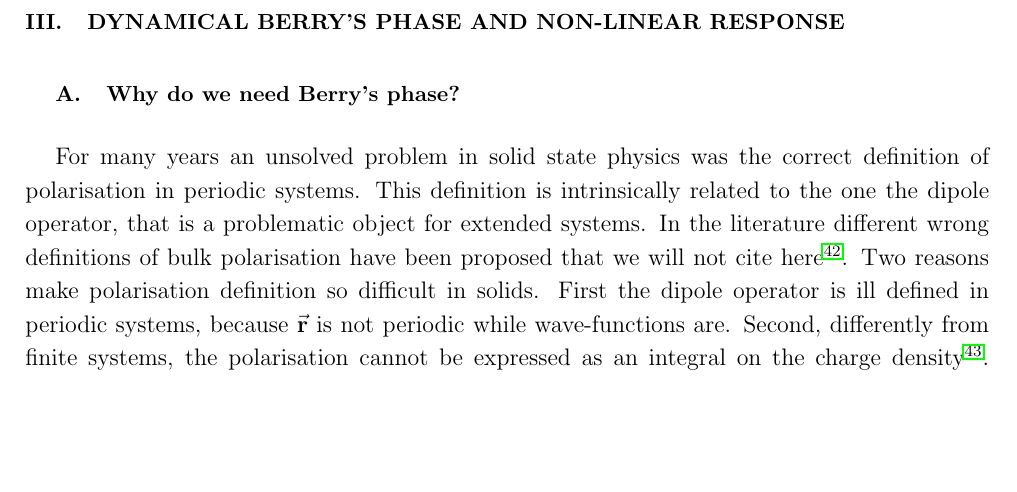
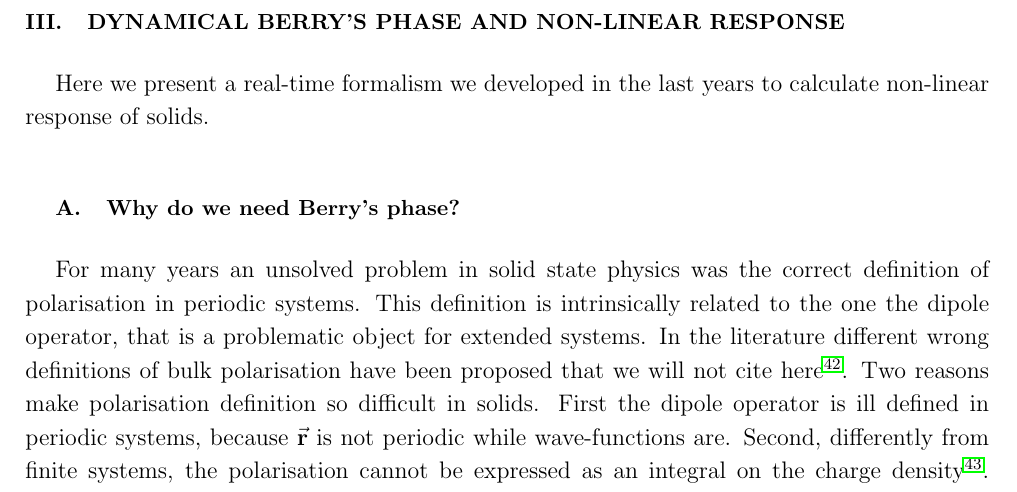
Before and after one commit to attacc/PSIK-highlight, a LaTeX paper (psi-k_highlight.tex, which reads theory.tex): part of page 8 of 20, cut so that both start at the same text, the shorter picture padded with empty space. Compiled offline with pdfLaTeX.

Commit message:
Started working on theory

```diff
--- a/theory.tex
+++ b/theory.tex
@@ -1,5 +1,6 @@
 \section{Dynamical Berry's phase and non-linear response}
 \label{chapterberry}
+Here we present a real-time formalism we developed in the last years to calculate non-linear response of solids.
 \subsection{Why do we need Berry's phase?}
 %In this work we use dynamical Berry's phase to calculate the non-linear response in extended systems.
 %\begin{wrapfigure}{r}{0.5\textwidth}
```
